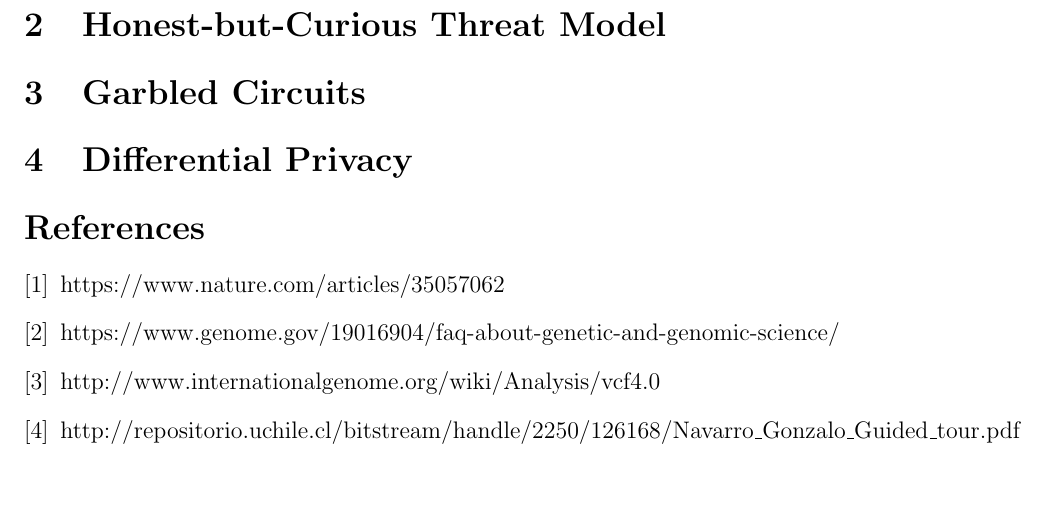
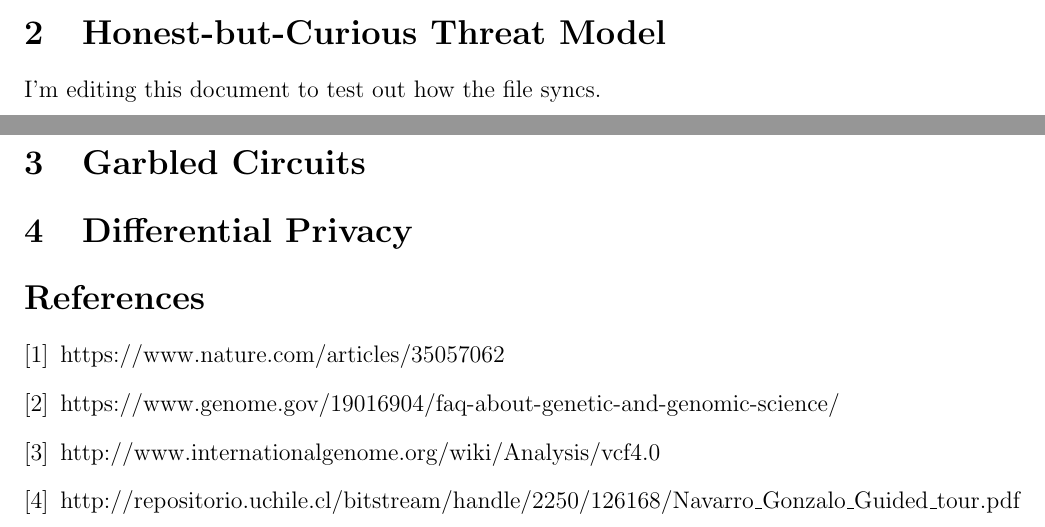
Before and after one commit to ninjha01/ind, a LaTeX document (writeup.tex): part of page 3 of 3 before the commit and two parts of pages 2 and 3 of 3 after it, the two joined at a grey line, cut so that both start at the same text, the shorter picture padded with empty space. Compiled offline with pdfLaTeX.

Commit message:
ipad experiment
Testing ipad github capabilities

```diff
--- a/writeup.tex
+++ b/writeup.tex
@@ -67,6 +67,8 @@ For any two suitably unrelated individuals:
 
 \section{Honest-but-Curious Threat Model}
 
+I'm editing this document to test out how the file syncs.
+
 \section{Garbled Circuits}
 
 \section{Differential Privacy}
```
